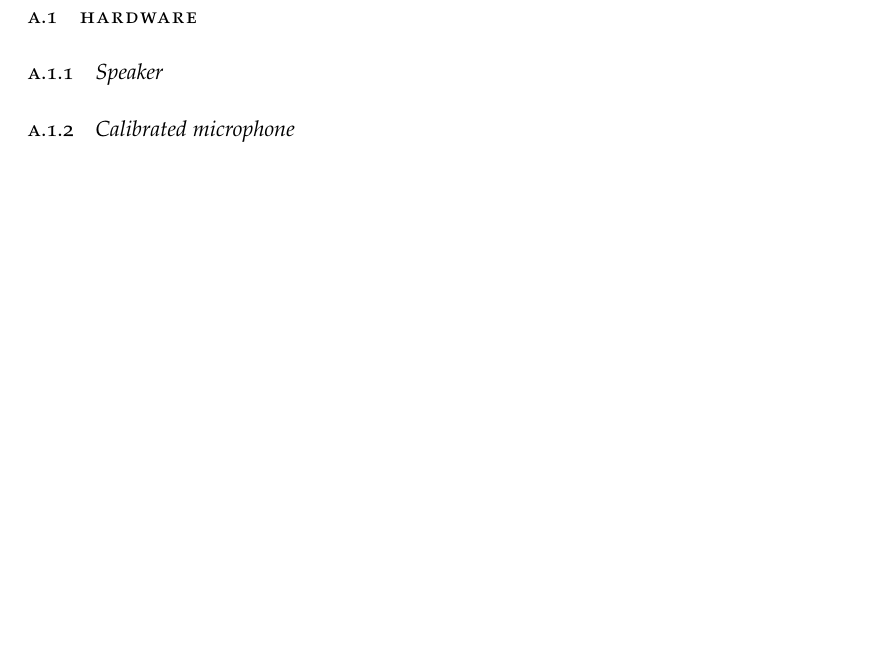
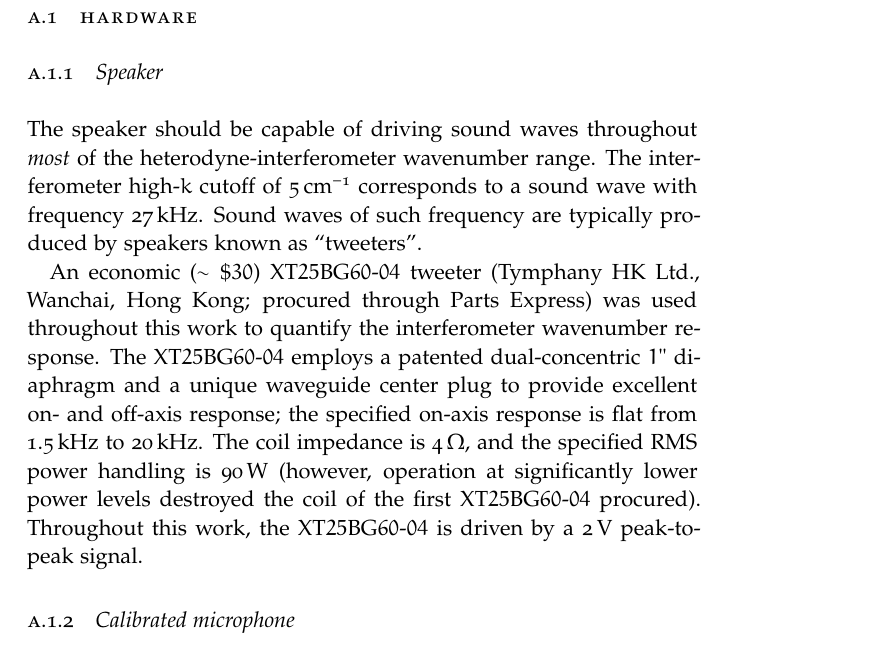
Before and after one commit to emd/thesis, a LaTeX thesis (thesis.tex, which reads Appendices/SoundWaveCharacterization/SoundWaveCharacterization.tex): part of page 1 of 12, cut so that both start at the same text, the shorter picture padded with empty space. Compiled offline with pdfLaTeX; a missing font is replaced by an installed copy or a similar font.

Commit message:
Description of speaker

```diff
--- a/Appendices/SoundWaveCharacterization/SoundWaveCharacterization.tex
+++ b/Appendices/SoundWaveCharacterization/SoundWaveCharacterization.tex
@@ -8,10 +8,40 @@
 
 \section{Hardware}
 \label{sec:SoundWaveCharacterization:Hardware}
+
+
 \subsection{Speaker}
 \label{sec:SoundWaveCharacterization:Hardware:speaker}
+The speaker should be capable of driving sound waves
+throughout \emph{most} of the heterodyne-interferometer wavenumber range.
+The interferometer high-$k$ cutoff of $\SI{5}{\per\centi\meter}$
+corresponds to a sound wave with frequency $\SI{27}{\kilo\hertz}$.
+Sound waves of such frequency are typically produced
+by speakers known as ``tweeters''.
+
+An economic ($\sim \$30$) {XT$25$BG$60$-$04$} tweeter
+(Tymphany HK Ltd., Wanchai, Hong Kong;
+procured through Parts Express)
+was used throughout this work
+to quantify the interferometer wavenumber response.
+The {XT$25$BG$60$-$04$} employs a
+patented dual-concentric $1"$ diaphragm and
+a unique waveguide center plug to provide
+excellent on- and off-axis response;
+the specified on-axis response is flat from
+$\SI{1.5}{\kilo\hertz}$ to $\SI{20}{\kilo\hertz}$.
+The coil impedance is $\SI{4}{\ohm}$, and
+the specified RMS power handling is $\SI{90}{\watt}$
+(however, operation at significantly lower power levels
+destroyed the coil of the first {XT$25$BG$60$-$04$} procured).
+Throughout this work, the {XT$25$BG$60$-$04$} is driven
+by a $\SI{2}{\volt}$ peak-to-peak signal.
+
+
 \subsection{Calibrated microphone}
 \label{sec:SoundWaveCharacterization:Hardware:microphone}
+
+
 \subsection{Test stand}
 \label{sec:SoundWaveCharacterization:Hardware:test_stand}
 
```
